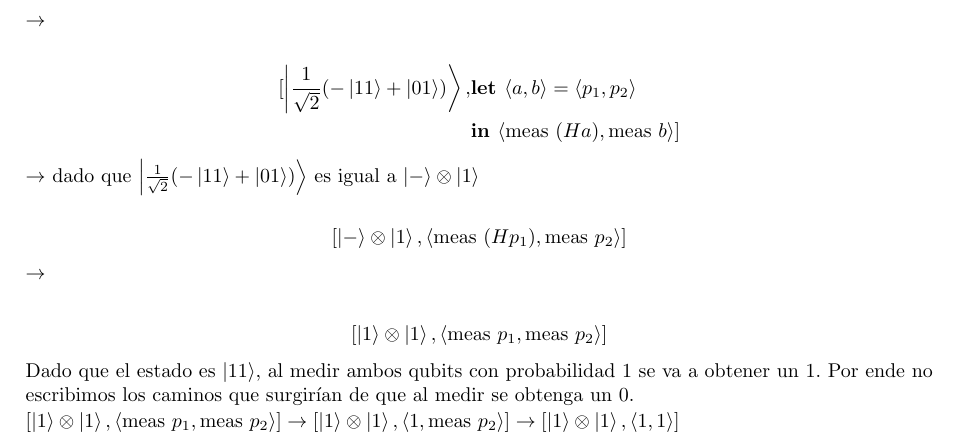
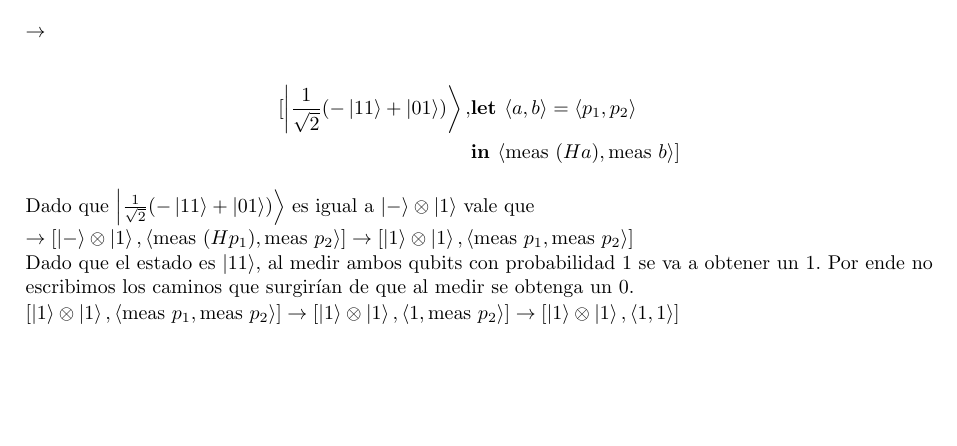
Before and after one commit to Laks0/FLCC-Trabajo, a LaTeX document (main.tex, which reads clasico.tex): part of page 7 of 8, cut so that both start at the same text, the shorter picture padded with empty space. Compiled offline with pdfLaTeX.

Commit message:
Más estilo x2

```diff
--- a/clasico.tex
+++ b/clasico.tex
@@ -121,17 +121,13 @@ $\rightarrow$
     & \textbf{in } \langle \mathrm{\text{meas }} (H a), \mathrm{\text{meas }} b \rangle ]
 \end{align*}
 
-$\rightarrow$ dado que $\ket{\frac{1}{\sqrt{2}}(-\ket{11}+\ket{01})}$ es igual a $\ket{-} \otimes \ket{1}$
+Dado que $\ket{\frac{1}{\sqrt{2}}(-\ket{11}+\ket{01})}$ es igual a $\ket{-} \otimes \ket{1}$ vale que
 
-\begin{align*}
+$\rightarrow
     [ \ket{-} \otimes \ket{1}, \langle \mathrm{\text{meas }} (H p_1), \mathrm{\text{meas }} p_2 \rangle ]
-\end{align*}
-
-$\rightarrow$
-
-\begin{align*}
+\rightarrow
     [ \ket{1} \otimes \ket{1}, \langle \mathrm{\text{meas }} p_1, \mathrm{\text{meas }} p_2 \rangle ]
-\end{align*}
+$
 
 Dado que el estado es $\ket{11}$, al medir ambos qubits con probabilidad 1 se va a obtener un 1. Por ende no escribimos los caminos que surgirían de que al medir se obtenga un 0.
 
```
